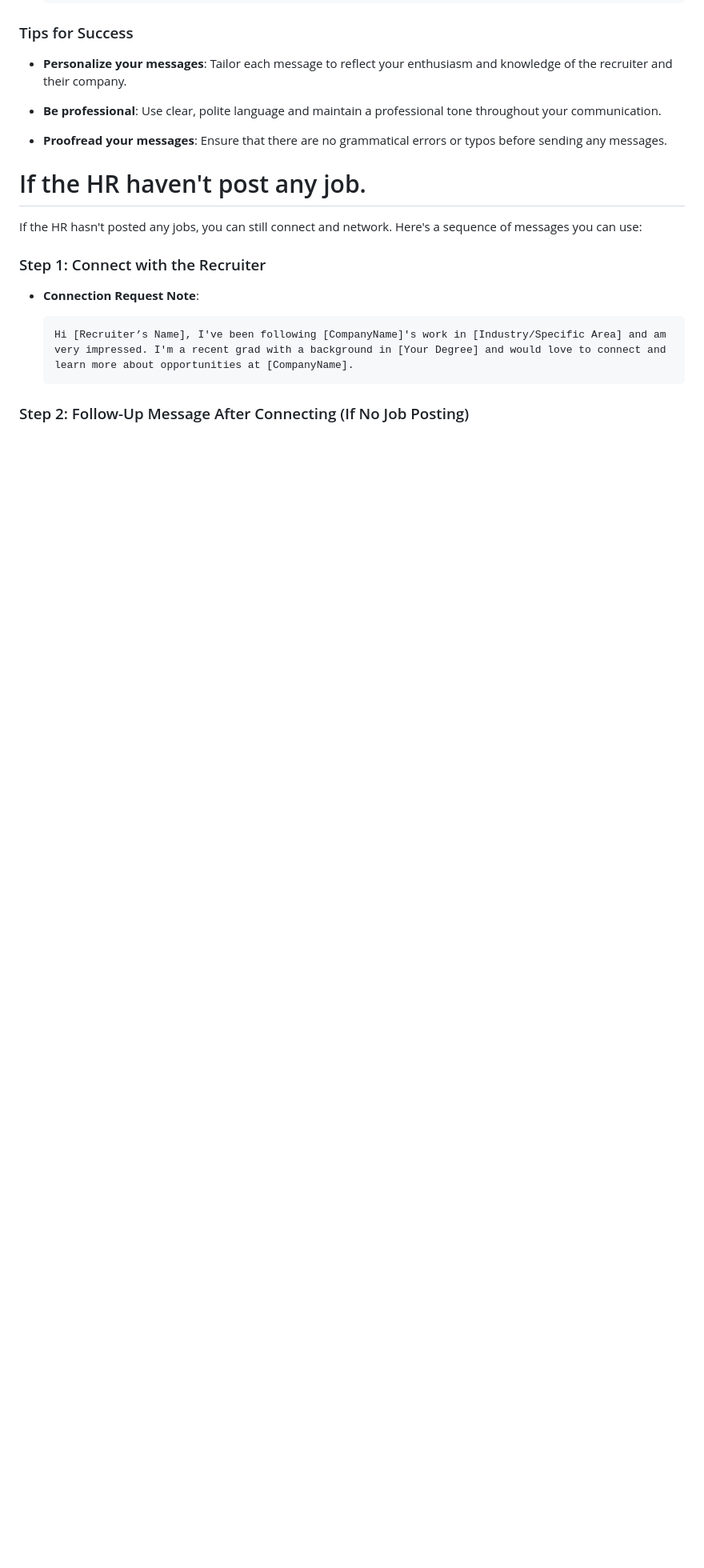
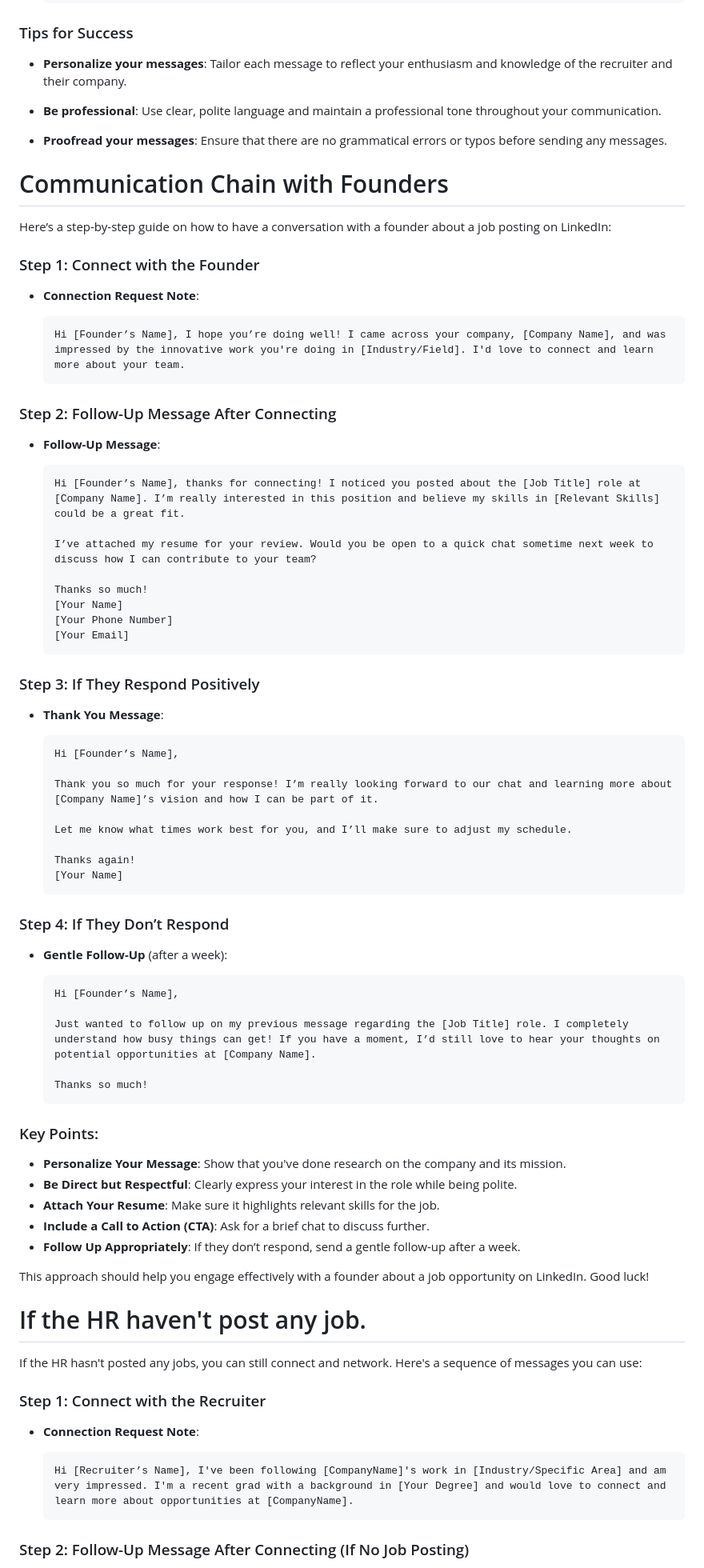
Before and after one commit to chaitanya-24/Machine-Learning-101, a Markdown page: LinkedInCommunication.md, the part around the change. Shown: that part at 80% size. GitHub-like rendering; blank space fills up the shorter version.

Commit message:
Updated Communication file

````diff
--- a/LinkedInCommunication.md
+++ b/LinkedInCommunication.md
@@ -93,6 +93,73 @@ Certainly! Here’s a step-by-step guide tailored for a fresh college graduate l
 - **Be professional**: Use clear, polite language and maintain a professional tone throughout your communication.
 
 - **Proofread your messages**: Ensure that there are no grammatical errors or typos before sending any messages.
+
+
+
+# Communication Chain with Founders
+
+Here’s a step-by-step guide on how to have a conversation with a founder about a job posting on LinkedIn:
+
+### Step 1: Connect with the Founder
+
+- **Connection Request Note**:
+
+  ```
+  Hi [Founder’s Name], I hope you’re doing well! I came across your company, [Company Name], and was impressed by the innovative work you're doing in [Industry/Field]. I'd love to connect and learn more about your team.
+  ```
+
+### Step 2: Follow-Up Message After Connecting
+
+- **Follow-Up Message**:
+
+  ```
+  Hi [Founder’s Name], thanks for connecting! I noticed you posted about the [Job Title] role at [Company Name]. I’m really interested in this position and believe my skills in [Relevant Skills] could be a great fit.
+
+  I’ve attached my resume for your review. Would you be open to a quick chat sometime next week to discuss how I can contribute to your team?
+
+  Thanks so much!
+  [Your Name]
+  [Your Phone Number]
+  [Your Email]
+  ```
+
+### Step 3: If They Respond Positively
+
+- **Thank You Message**:
+
+  ```
+  Hi [Founder’s Name],
+
+  Thank you so much for your response! I’m really looking forward to our chat and learning more about [Company Name]’s vision and how I can be part of it.
+
+  Let me know what times work best for you, and I’ll make sure to adjust my schedule.
+
+  Thanks again!
+  [Your Name]
+  ```
+
+### Step 4: If They Don’t Respond
+
+- **Gentle Follow-Up** (after a week):
+
+  ```
+  Hi [Founder’s Name],
+
+  Just wanted to follow up on my previous message regarding the [Job Title] role. I completely understand how busy things can get! If you have a moment, I’d still love to hear your thoughts on potential opportunities at [Company Name].
+
+  Thanks so much!
+  ```
+
+### Key Points:
+
+- **Personalize Your Message**: Show that you've done research on the company and its mission.
+- **Be Direct but Respectful**: Clearly express your interest in the role while being polite.
+- **Attach Your Resume**: Make sure it highlights relevant skills for the job.
+- **Include a Call to Action (CTA)**: Ask for a brief chat to discuss further.
+- **Follow Up Appropriately**: If they don’t respond, send a gentle follow-up after a week.
+
+This approach should help you engage effectively with a founder about a job opportunity on LinkedIn. Good luck!
+
 
 
 # If the HR haven't post any job.
````
